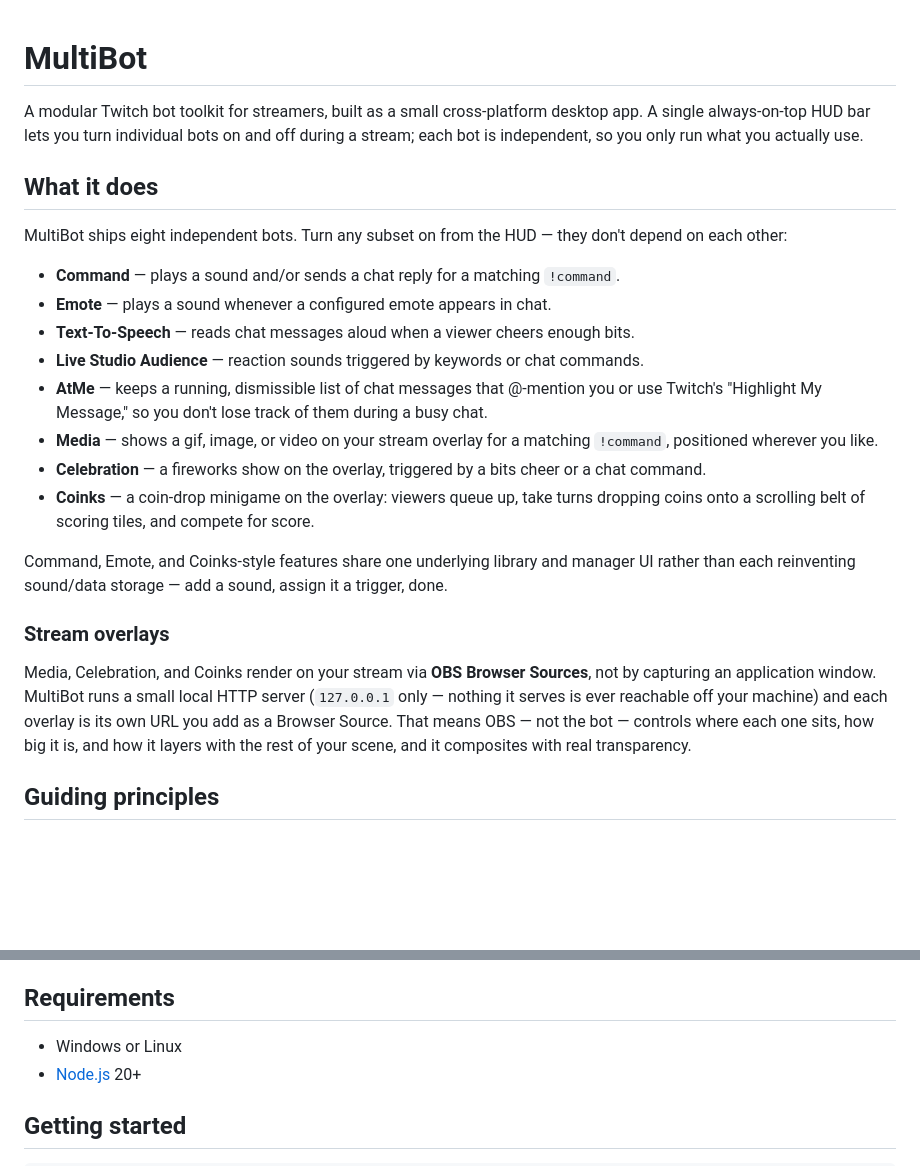
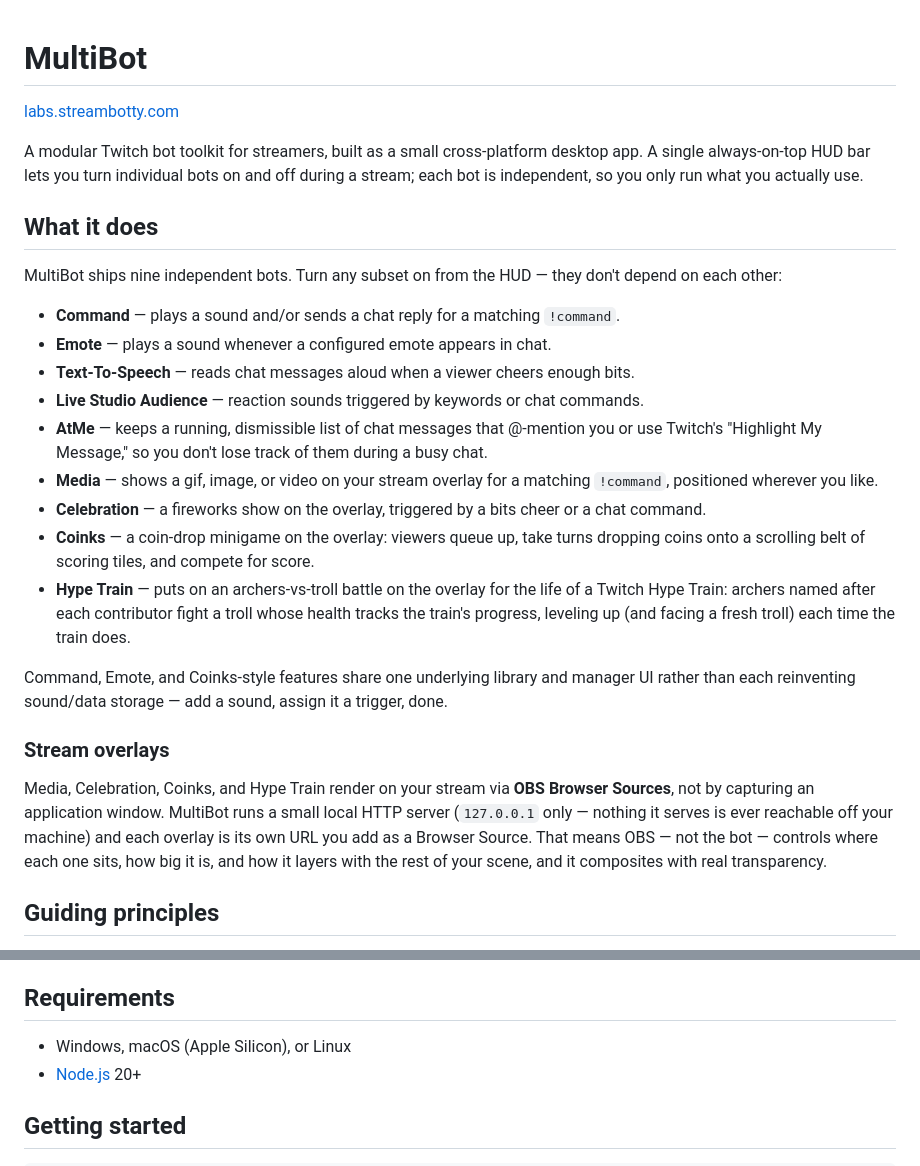
Before and after one commit to jodosh/multibotlabs, a Markdown page: README.md, 2 parts joined by grey strips. GitHub-like rendering; blank space fills up the shorter version.

Commit message:
Document Hype Train bot and macOS support in README
README still said "eight" bots and listed only Windows/Linux under
Requirements — both stale since the Hype Train bot shipped in v0.2.0
and macOS (Apple Silicon) has since been tested. Also added a link to
the project website, labs.streambotty.com.

```diff
--- a/README.md
+++ b/README.md
@@ -1,4 +1,6 @@
 # MultiBot
+
+[labs.streambotty.com](https://labs.streambotty.com)
 
 A modular Twitch bot toolkit for streamers, built as a small cross-platform desktop
 app. A single always-on-top HUD bar lets you turn individual bots on and off during a
@@ -6,7 +8,7 @@ stream; each bot is independent, so you only run what you actually use.
 
 ## What it does
 
-MultiBot ships eight independent bots. Turn any subset on from the HUD — they don't
+MultiBot ships nine independent bots. Turn any subset on from the HUD — they don't
 depend on each other:
 
 - **Command** — plays a sound and/or sends a chat reply for a matching `!command`.
@@ -22,6 +24,10 @@ depend on each other:
   chat command.
 - **Coinks** — a coin-drop minigame on the overlay: viewers queue up, take turns
   dropping coins onto a scrolling belt of scoring tiles, and compete for score.
+- **Hype Train** — puts on an archers-vs-troll battle on the overlay for the life of a
+  Twitch Hype Train: archers named after each contributor fight a troll whose health
+  tracks the train's progress, leveling up (and facing a fresh troll) each time the
+  train does.
 
 Command, Emote, and Coinks-style features share one underlying library and manager UI
 rather than each reinventing sound/data storage — add a sound, assign it a trigger,
@@ -29,10 +35,10 @@ done.
 
 ### Stream overlays
 
-Media, Celebration, and Coinks render on your stream via **OBS Browser Sources**, not
-by capturing an application window. MultiBot runs a small local HTTP server
-(`127.0.0.1` only — nothing it serves is ever reachable off your machine) and each
-overlay is its own URL you add as a Browser Source. That means OBS — not the bot —
+Media, Celebration, Coinks, and Hype Train render on your stream via **OBS Browser
+Sources**, not by capturing an application window. MultiBot runs a small local HTTP
+server (`127.0.0.1` only — nothing it serves is ever reachable off your machine) and
+each overlay is its own URL you add as a Browser Source. That means OBS — not the bot —
 controls where each one sits, how big it is, and how it layers with the rest of your
 scene, and it composites with real transparency.
 
@@ -54,7 +60,7 @@ scene, and it composites with real transparency.
 
 ## Requirements
 
-- Windows or Linux
+- Windows, macOS (Apple Silicon), or Linux
 - [Node.js](https://nodejs.org/) 20+
 
 ## Getting started
```
